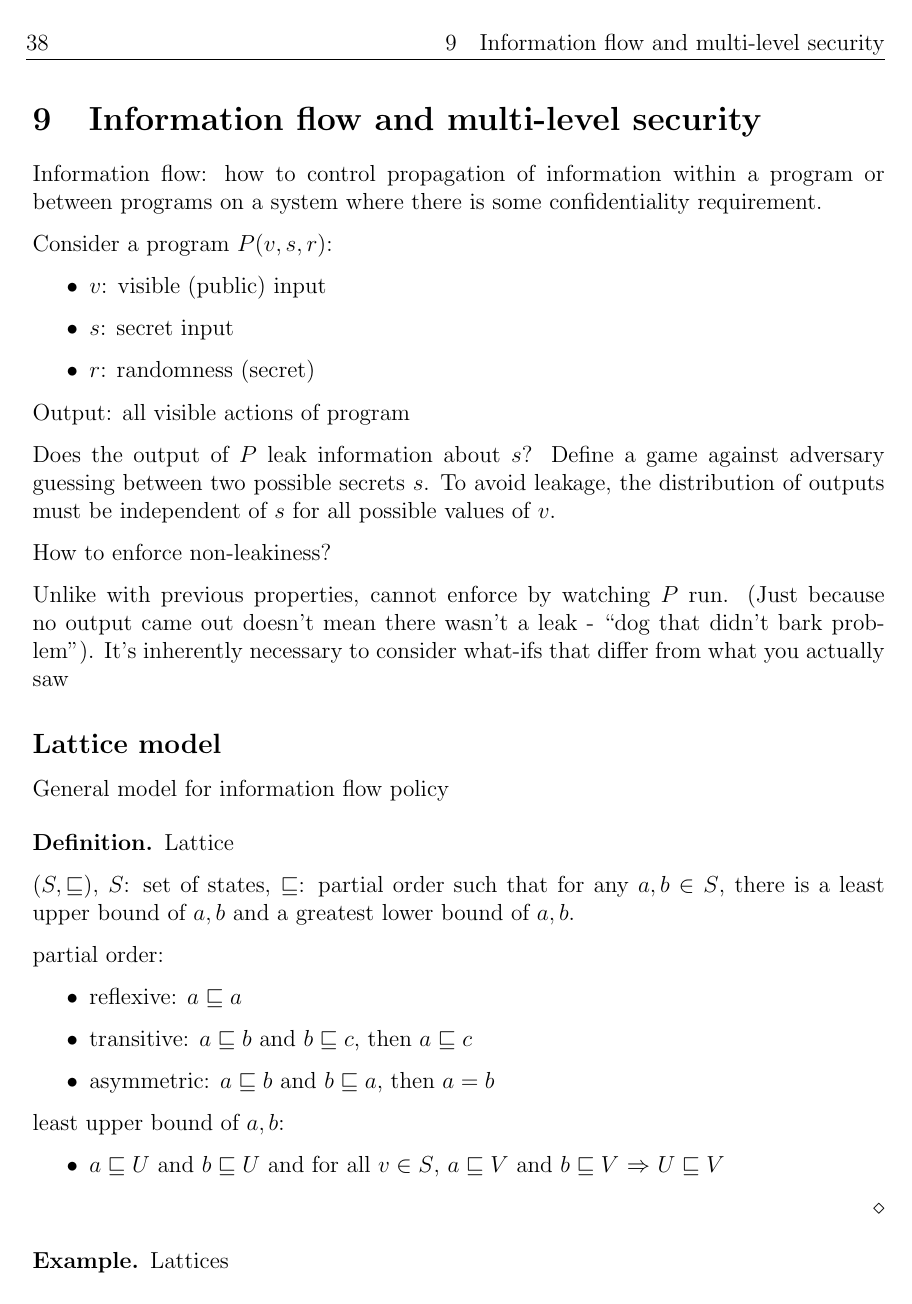
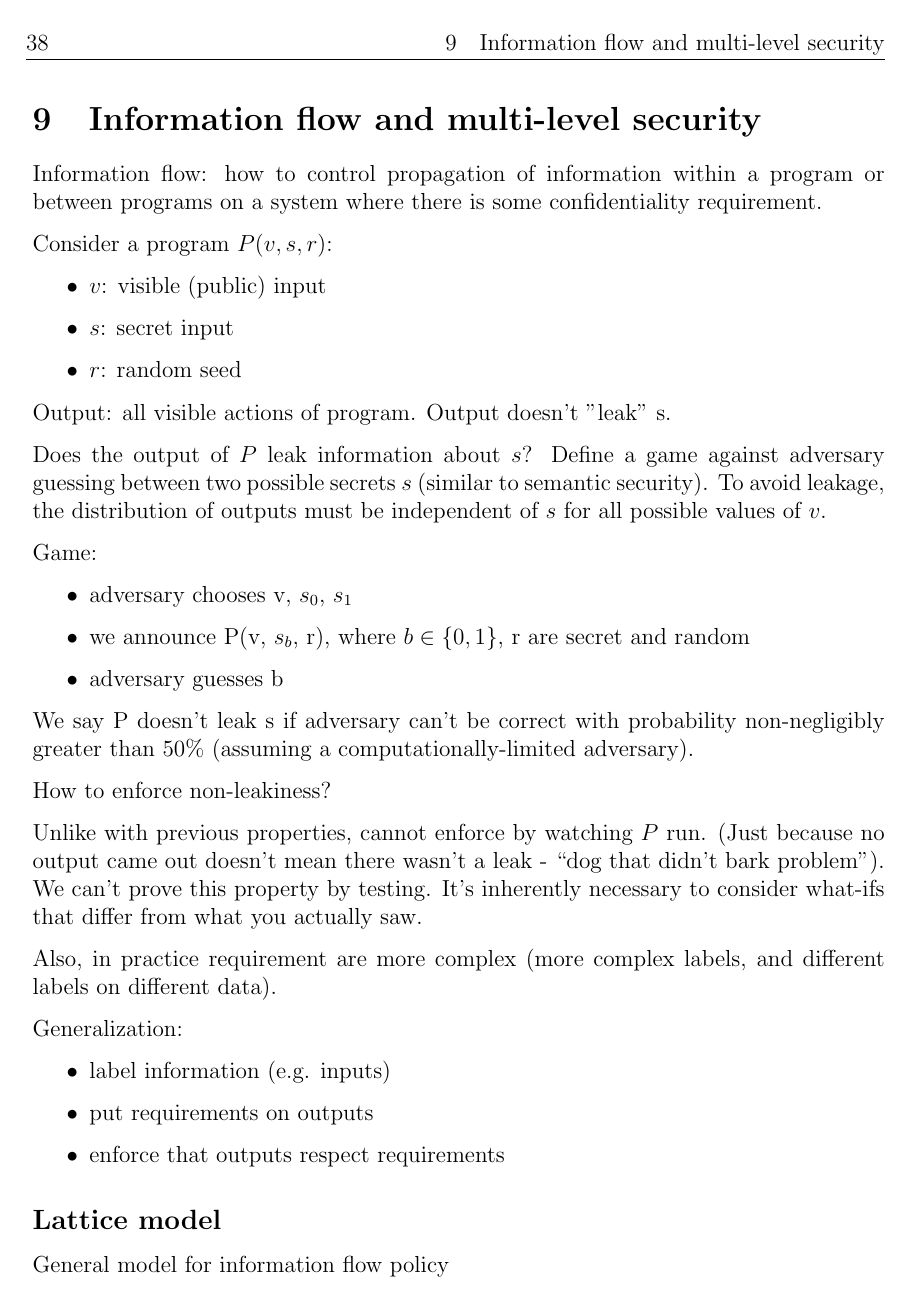
Before and after one commit to edfelten/cos432-lecture-notes, a LaTeX document (InfoSec.tex, which reads Lecture09.tex): page 38 of 56. Compiled offline with LaTeX, dvips and Ghostscript.

Commit message:
Updated lecture 9 from 10/08/14

```diff
--- a/Lecture09.tex
+++ b/Lecture09.tex
@@ -7,21 +7,36 @@ Consider a program $P(v, s, r)$:
 \begin{itemize}
     \item $v$: visible (public) input
     \item $s$: secret input
-    \item $r$: randomness (secret)
+    \item $r$: random seed
 \end{itemize}
-Output: all visible actions of program
+Output: all visible actions of program. Output doesn't "leak" s.
 
 Does the output of $P$ leak information about $s$? Define a game against
-adversary guessing between two possible secrets $s$. To avoid leakage, the
-distribution of outputs must be independent of $s$ for all possible values of
-$v$.
+adversary guessing between two possible secrets $s$ (similar to semantic security). To avoid leakage, the distribution of outputs must be independent of $s$ for all possible values of $v$.
+
+Game:
+\begin{itemize}
+	\item adversary chooses v, $s_0$, $s_1$
+	\item we announce P(v, $s_b$, r), where $b \in \{0,1\}$, r are secret and random
+	\item adversary guesses b
+\end{itemize}
+
+We say P doesn't leak s if adversary can't be correct with probability non-negligibly greater than $50\%$ (assuming a computationally-limited adversary).
 
 How to enforce non-leakiness?
 
 Unlike with previous properties, cannot enforce by watching $P$ run.
 (Just because no output came out doesn't mean there wasn't a leak - ``dog that
-didn't bark problem''). It's inherently necessary to consider what-ifs that
-differ from what you actually saw
+didn't bark problem''). We can't prove this property by testing. It's inherently necessary to consider what-ifs that differ from what you actually saw.
+
+Also, in practice requirement are more complex (more complex labels, and different labels on different data).
+
+Generalization:
+\begin{itemize}
+	\item label information (e.g. inputs)
+	\item put requirements on outputs
+	\item enforce that outputs respect requirements
+\end{itemize}
 
 \subsektion{Lattice model}
 General model for information flow policy
@@ -41,4 +56,3 @@ General model for information flow policy
     \end{itemize}
     least upper bound of $a, b$:
     \begin{itemize}
-        \item $a \sqsubseteq U$ and $b \sqsubseteq U$ and for all $v \in S$,
```
Also changed, not shown: Lecture08.tex (+2 -1 lines), Lecture09.tex (36 more changed lines).
